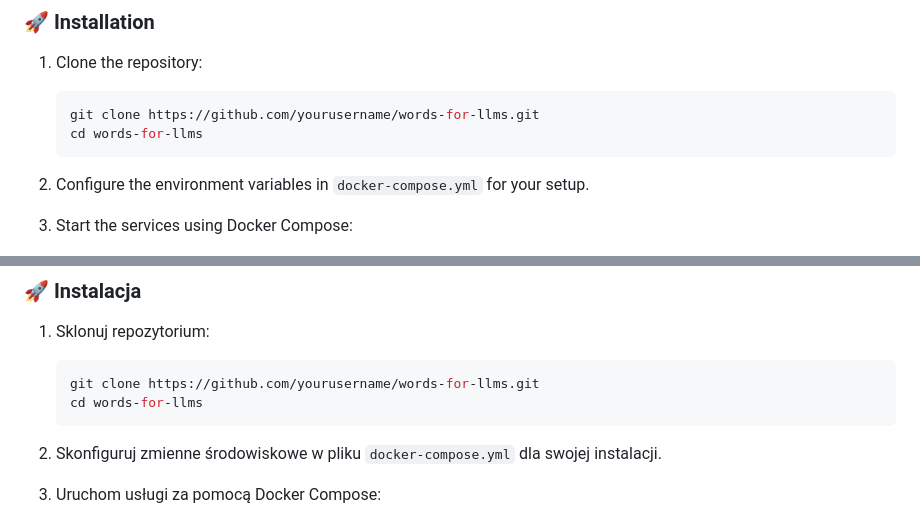
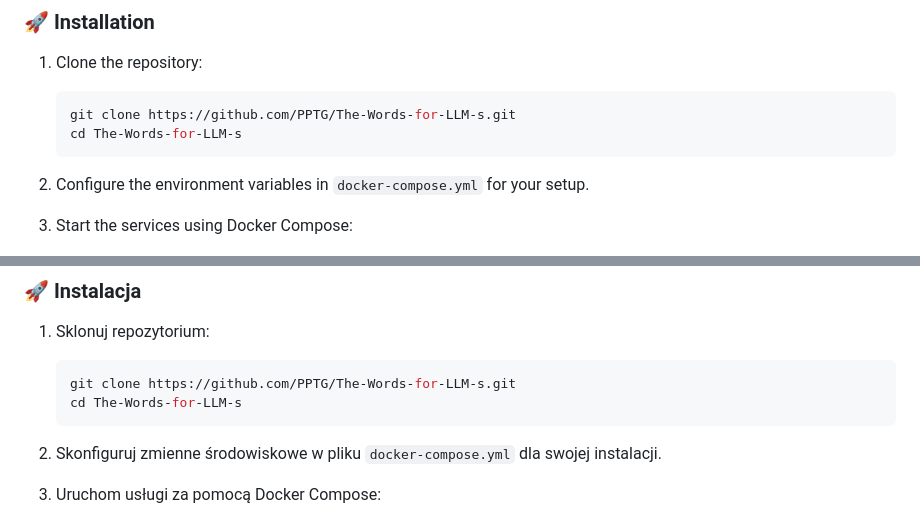
Before and after one commit to PPTG/The-Words-for-LLM-s, a Markdown page: README.md, 2 parts joined by grey strips. Drawn GitHub-style.

````diff
--- a/README.md
+++ b/README.md
@@ -55,8 +55,8 @@ The Words for LLM's is a proxy service that sits between your applications and L
 
 1. Clone the repository:
    ```bash
-   git clone https://github.com/yourusername/words-for-llms.git
-   cd words-for-llms
+   git clone https://github.com/PPTG/The-Words-for-LLM-s.git
+   cd The-Words-for-LLM-s
    ```
 
 2. Configure the environment variables in `docker-compose.yml` for your setup.
@@ -140,8 +143,8 @@ The Words for LLM's to usługa proxy działająca pomiędzy aplikacjami a backen
 
 1. Sklonuj repozytorium:
    ```bash
-   git clone https://github.com/yourusername/words-for-llms.git
-   cd words-for-llms
+   git clone https://github.com/PPTG/The-Words-for-LLM-s.git
+   cd The-Words-for-LLM-s
    ```
 
 2. Skonfiguruj zmienne środowiskowe w pliku `docker-compose.yml` dla swojej instalacji.
````
Also changed, not shown: other parts of README.md (+6 -3 lines).
